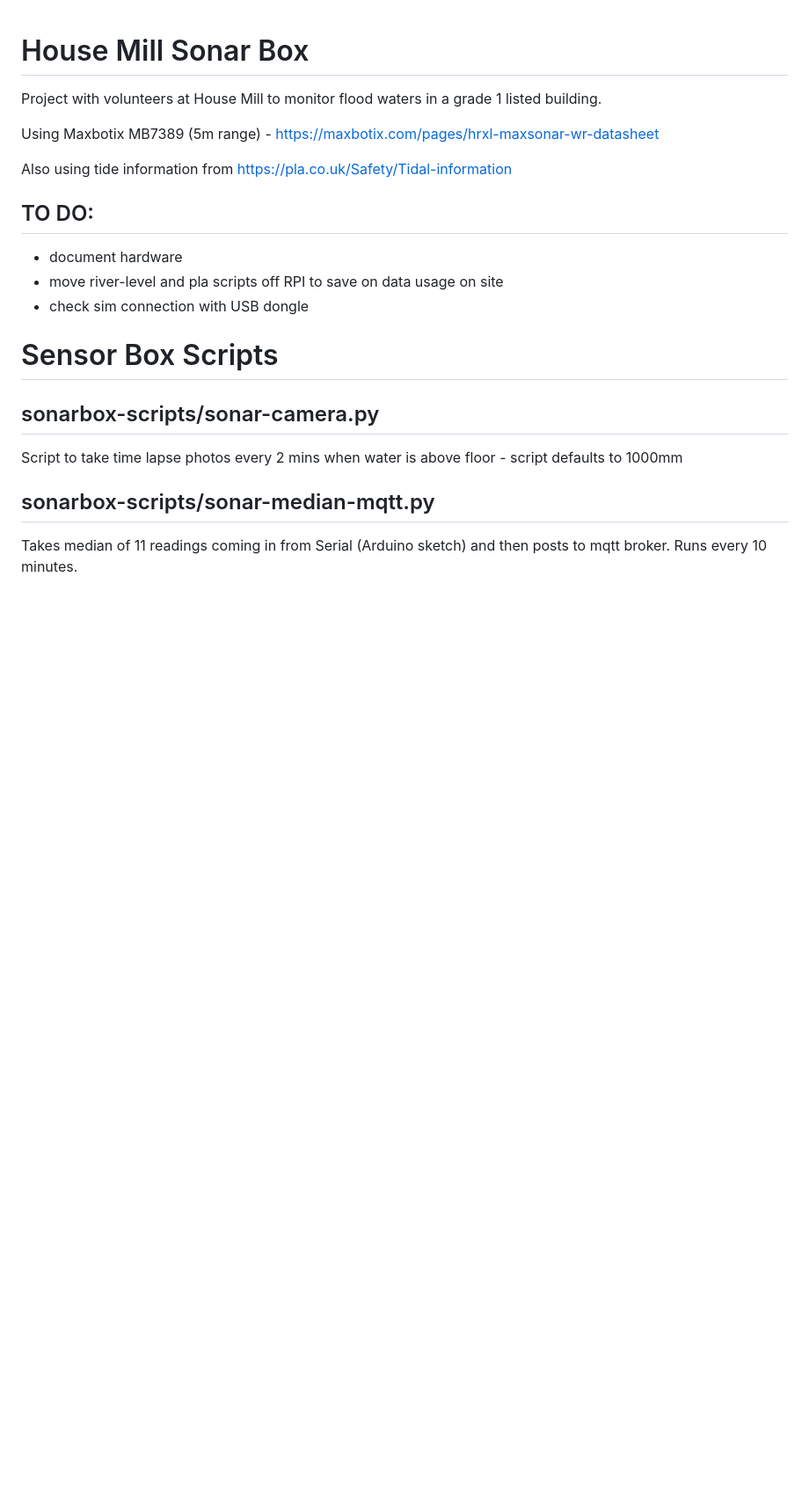
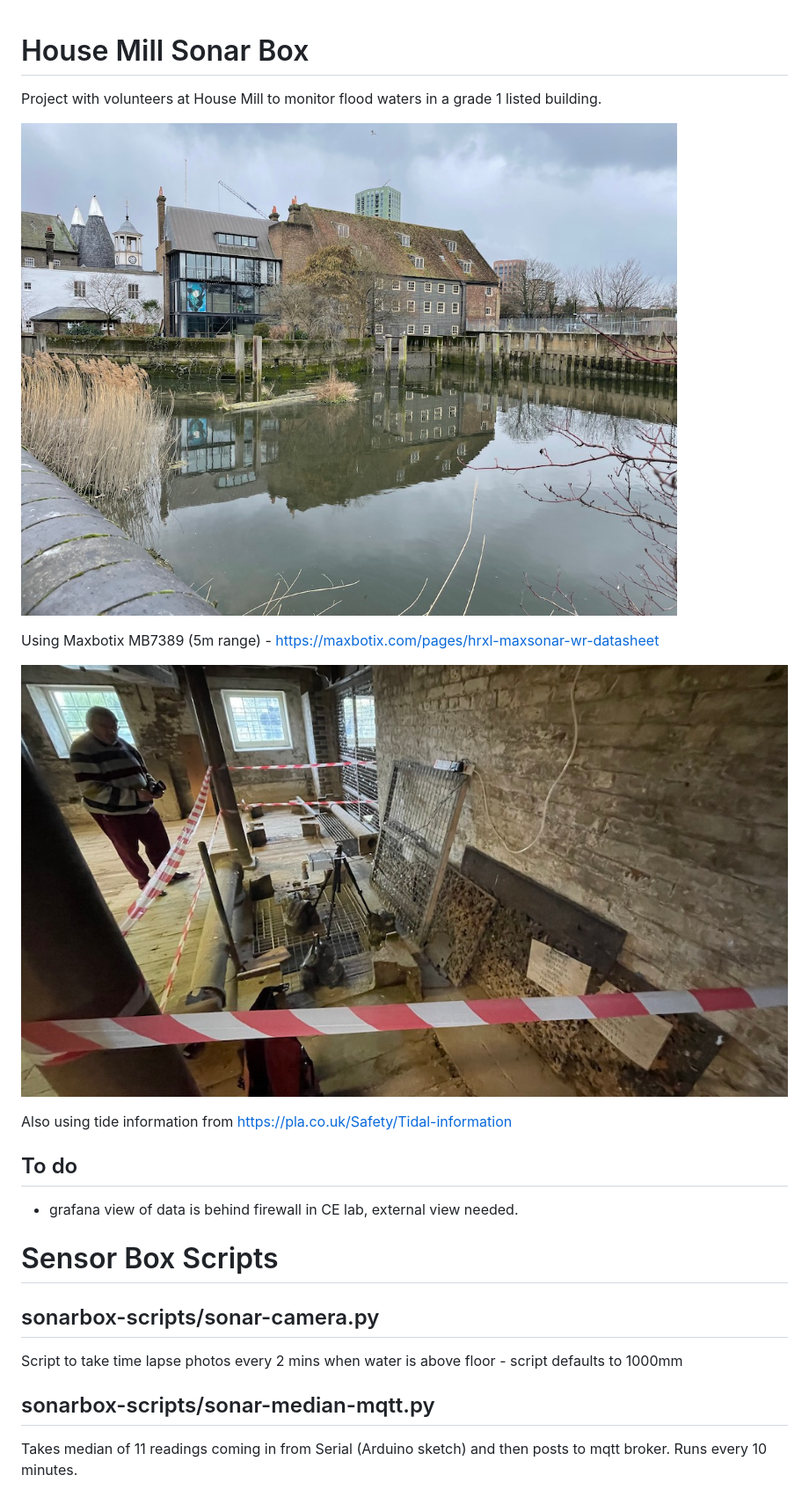
Before and after one commit to djdunc/housemill, a Markdown page: README.md, the part around the change. Shown: that part at 88% size. Rendered like a GitHub page; pictures changed too: images/house_mill.jpeg (added), images/wide_view.jpeg (added); blank space fills up the shorter version.

Commit message:
adding image and sensor locations

```diff
--- a/README.md
+++ b/README.md
@@ -2,14 +2,16 @@
 
 Project with volunteers at House Mill to monitor flood waters in a grade 1 listed building.
 
+![House Mill](images/house_mill.jpeg)
+
 Using Maxbotix MB7389 (5m range) - https://maxbotix.com/pages/hrxl-maxsonar-wr-datasheet
+
+![Sensor Box](images/wide_view.jpeg)
 
 Also using tide information from https://pla.co.uk/Safety/Tidal-information
 
-## TO DO:
-- document hardware
-- move river-level and pla scripts off RPI to save on data usage on site
-- check sim connection with USB dongle
+## To do
+- grafana view of data is behind firewall in CE lab, external view needed.
 
 # Sensor Box Scripts
 
```
